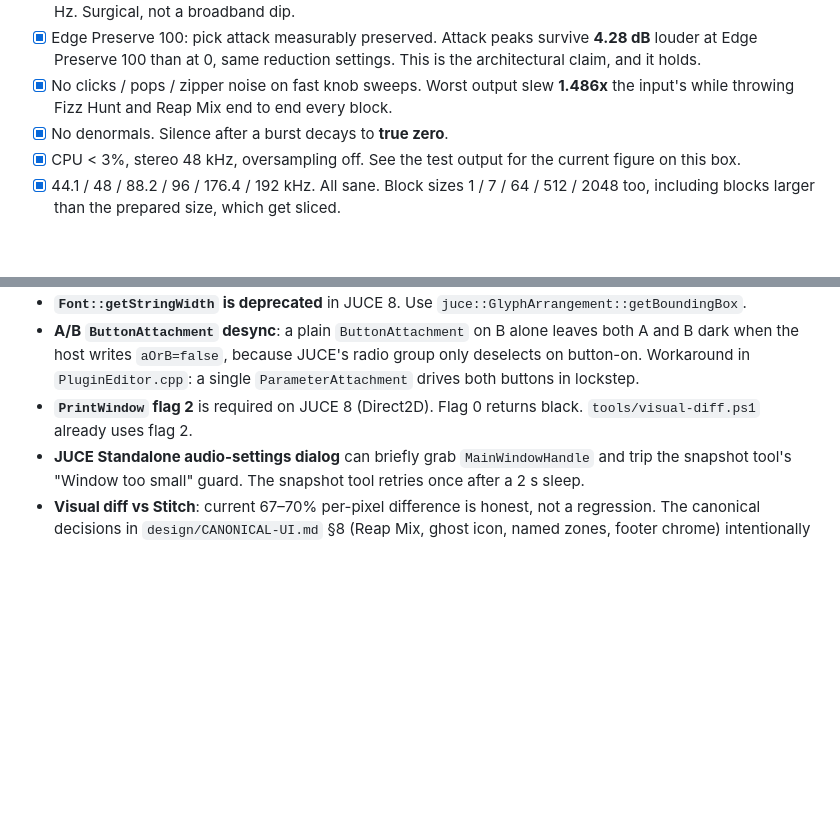
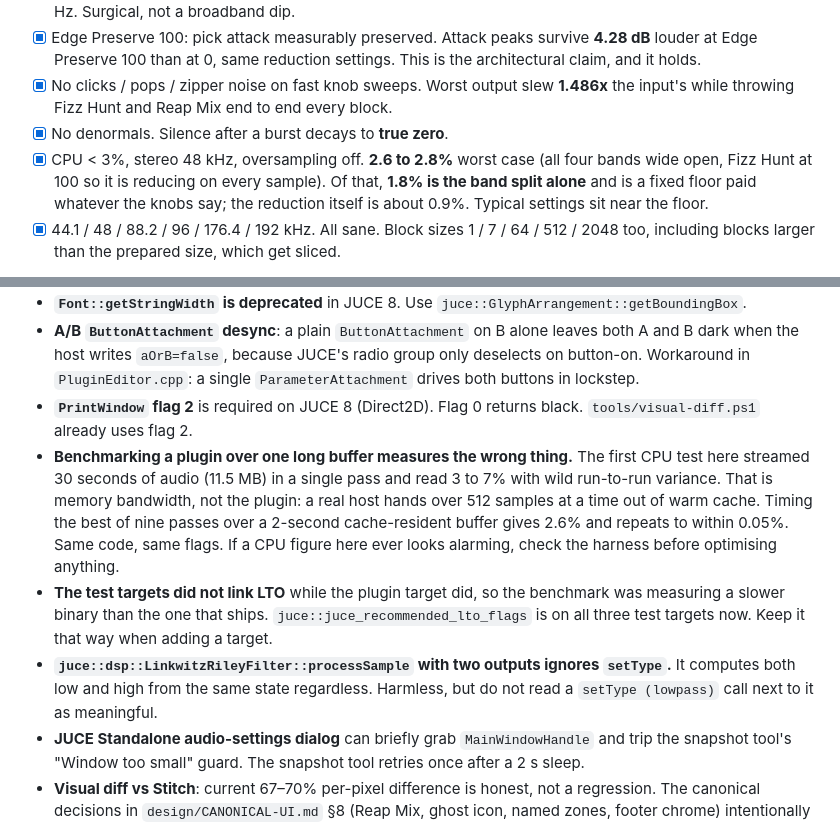
Before and after one commit to wretcher207/cab-rot-2, a Markdown page: HANDOFF.md, 2 parts joined by grey strips. Rendered like a GitHub page; blank space fills up the shorter version.

Commit message:
docs: concrete CPU figures and three gotchas worth not rediscovering
The CPU line now carries the real numbers (2.6 to 2.8% worst case, 1.8% of
which is the band split floor) instead of pointing at the test output.

Gotchas added: benchmarking over one long buffer measures memory bandwidth
rather than the plugin and reads 3 to 7% for the same code; the test targets
were missing the LTO flags the plugin target had; and the two-output
LinkwitzRileyFilter::processSample ignores setType.

Co-Authored-By: Claude Opus 5 (1M context) <noreply@anthropic.com>

```diff
--- a/HANDOFF.md
+++ b/HANDOFF.md
@@ -155,7 +155,7 @@ machine, 2026-08-07.
 - [x] Edge Preserve 100: pick attack measurably preserved. Attack peaks survive **4.28 dB** louder at Edge Preserve 100 than at 0, same reduction settings. This is the architectural claim, and it holds.
 - [x] No clicks / pops / zipper noise on fast knob sweeps. Worst output slew **1.486x** the input's while throwing Fizz Hunt and Reap Mix end to end every block.
 - [x] No denormals. Silence after a burst decays to **true zero**.
-- [x] CPU < 3%, stereo 48 kHz, oversampling off. See the test output for the current figure on this box.
+- [x] CPU < 3%, stereo 48 kHz, oversampling off. **2.6 to 2.8%** worst case (all four bands wide open, Fizz Hunt at 100 so it is reducing on every sample). Of that, **1.8% is the band split alone** and is a fixed floor paid whatever the knobs say; the reduction itself is about 0.9%. Typical settings sit near the floor.
 - [x] 44.1 / 48 / 88.2 / 96 / 176.4 / 192 kHz. All sane. Block sizes 1 / 7 / 64 / 512 / 2048 too, including blocks larger than the prepared size, which get sliced.
 
 Still open from the gate, and only David can close them: does the fizz
@@ -255,6 +255,9 @@ These are documented because they bit at least once during the build:
 - **`Font::getStringWidth` is deprecated** in JUCE 8. Use `juce::GlyphArrangement::getBoundingBox`.
 - **A/B `ButtonAttachment` desync**: a plain `ButtonAttachment` on B alone leaves both A and B dark when the host writes `aOrB=false`, because JUCE's radio group only deselects on button-on. Workaround in `PluginEditor.cpp`: a single `ParameterAttachment` drives both buttons in lockstep.
 - **`PrintWindow` flag 2** is required on JUCE 8 (Direct2D). Flag 0 returns black. `tools/visual-diff.ps1` already uses flag 2.
+- **Benchmarking a plugin over one long buffer measures the wrong thing.** The first CPU test here streamed 30 seconds of audio (11.5 MB) in a single pass and read 3 to 7% with wild run-to-run variance. That is memory bandwidth, not the plugin: a real host hands over 512 samples at a time out of warm cache. Timing the best of nine passes over a 2-second cache-resident buffer gives 2.6% and repeats to within 0.05%. Same code, same flags. If a CPU figure here ever looks alarming, check the harness before optimising anything.
+- **The test targets did not link LTO** while the plugin target did, so the benchmark was measuring a slower binary than the one that ships. `juce::juce_recommended_lto_flags` is on all three test targets now. Keep it that way when adding a target.
+- **`juce::dsp::LinkwitzRileyFilter::processSample` with two outputs ignores `setType`.** It computes both low and high from the same state regardless. Harmless, but do not read a `setType (lowpass)` call next to it as meaningful.
 - **JUCE Standalone audio-settings dialog** can briefly grab `MainWindowHandle` and trip the snapshot tool's "Window too small" guard. The snapshot tool retries once after a 2 s sleep.
 - **Visual diff vs Stitch**: current 67–70% per-pixel difference is honest, not a regression. The canonical decisions in `design/CANONICAL-UI.md` §8 (Reap Mix, ghost icon, named zones, footer chrome) intentionally diverge from the Stitch export. The 5% / 8% targets in PLAN.md gates 1 and 2 are documented as canonical-divergence-aware.
 
```
